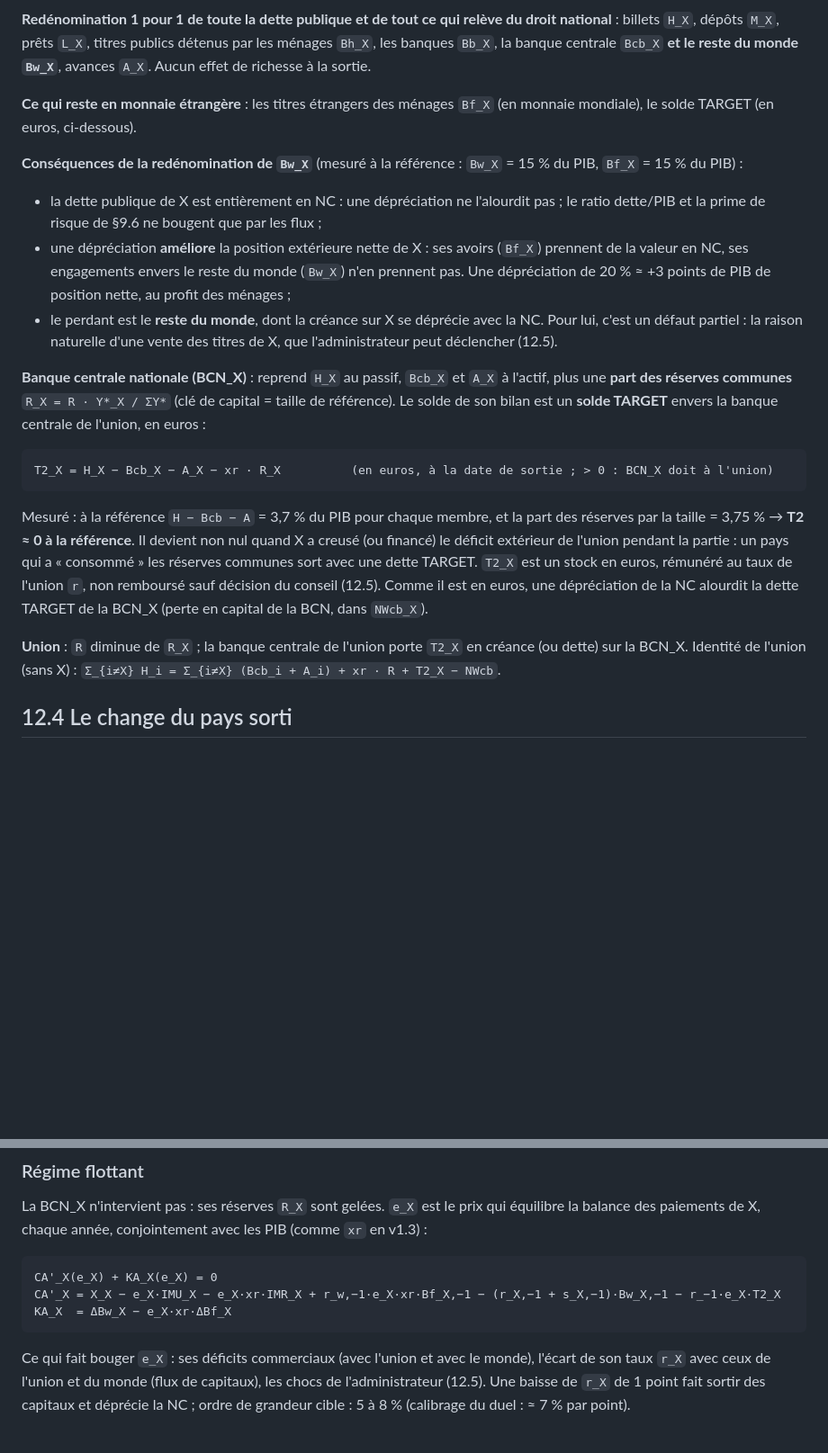
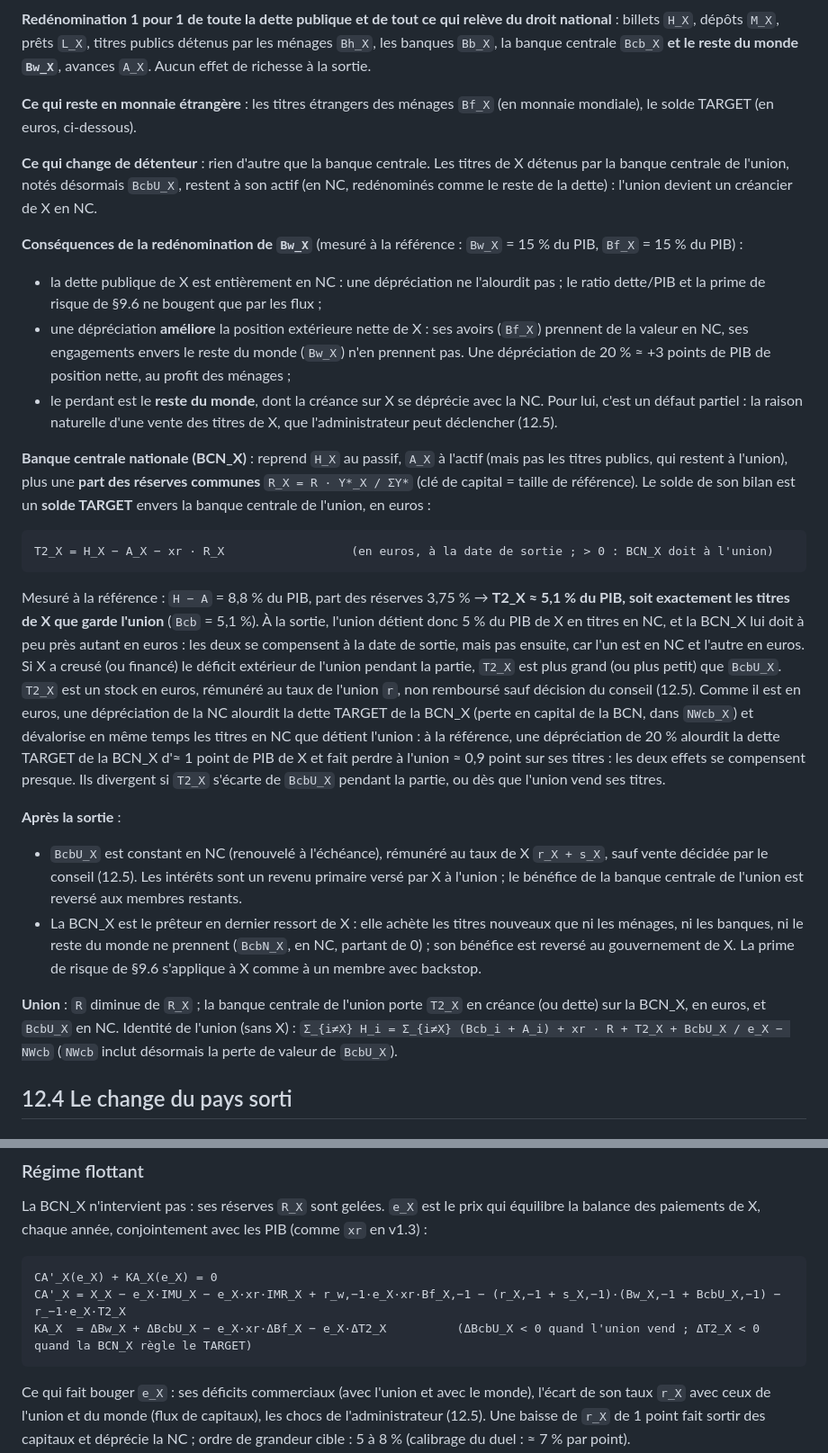
Before and after one commit to leomalherbe/internationalfinancialmacro, a Markdown page: docs/openmu-spec-exit-proposal.md, 2 parts joined by grey strips. Shown at 90% size. GitHub-like rendering; blank space fills up the shorter version.

````diff
--- a/docs/openmu-spec-exit-proposal.md
+++ b/docs/openmu-spec-exit-proposal.md
@@ -26,20 +26,26 @@ Notation : X le pays sortant, NC sa nouvelle monnaie, `e_X` = prix d'un euro en
 
 **Ce qui reste en monnaie étrangère** : les titres étrangers des ménages `Bf_X` (en monnaie mondiale), le solde TARGET (en euros, ci-dessous).
 
+**Ce qui change de détenteur** : rien d'autre que la banque centrale. Les titres de X détenus par la banque centrale de l'union, notés désormais `BcbU_X`, restent à son actif (en NC, redénominés comme le reste de la dette) : l'union devient un créancier de X en NC.
+
 **Conséquences de la redénomination de `Bw_X`** (mesuré à la référence : `Bw_X` = 15 % du PIB, `Bf_X` = 15 % du PIB) :
 - la dette publique de X est entièrement en NC : une dépréciation ne l'alourdit pas ; le ratio dette/PIB et la prime de risque de §9.6 ne bougent que par les flux ;
 - une dépréciation **améliore** la position extérieure nette de X : ses avoirs (`Bf_X`) prennent de la valeur en NC, ses engagements envers le reste du monde (`Bw_X`) n'en prennent pas. Une dépréciation de 20 % ≈ +3 points de PIB de position nette, au profit des ménages ;
 - le perdant est le **reste du monde**, dont la créance sur X se déprécie avec la NC. Pour lui, c'est un défaut partiel : la raison naturelle d'une vente des titres de X, que l'administrateur peut déclencher (12.5).
 
-**Banque centrale nationale (BCN_X)** : reprend `H_X` au passif, `Bcb_X` et `A_X` à l'actif, plus une **part des réserves communes** `R_X = R · Y*_X / ΣY*` (clé de capital = taille de référence). Le solde de son bilan est un **solde TARGET** envers la banque centrale de l'union, en euros :
+**Banque centrale nationale (BCN_X)** : reprend `H_X` au passif, `A_X` à l'actif (mais pas les titres publics, qui restent à l'union), plus une **part des réserves communes** `R_X = R · Y*_X / ΣY*` (clé de capital = taille de référence). Le solde de son bilan est un **solde TARGET** envers la banque centrale de l'union, en euros :
 
 ```
-T2_X = H_X − Bcb_X − A_X − xr · R_X          (en euros, à la date de sortie ; > 0 : BCN_X doit à l'union)
+T2_X = H_X − A_X − xr · R_X                  (en euros, à la date de sortie ; > 0 : BCN_X doit à l'union)
 ```
 
-Mesuré : à la référence `H − Bcb − A` = 3,7 % du PIB pour chaque membre, et la part des réserves par la taille = 3,75 % → **T2 ≈ 0 à la référence**. Il devient non nul quand X a creusé (ou financé) le déficit extérieur de l'union pendant la partie : un pays qui a « consommé » les réserves communes sort avec une dette TARGET. `T2_X` est un stock en euros, rémunéré au taux de l'union `r`, non remboursé sauf décision du conseil (12.5). Comme il est en euros, une dépréciation de la NC alourdit la dette TARGET de la BCN_X (perte en capital de la BCN, dans `NWcb_X`).
+Mesuré à la référence : `H − A` = 8,8 % du PIB, part des réserves 3,75 % → **T2_X ≈ 5,1 % du PIB, soit exactement les titres de X que garde l'union** (`Bcb` = 5,1 %). À la sortie, l'union détient donc 5 % du PIB de X en titres en NC, et la BCN_X lui doit à peu près autant en euros : les deux se compensent à la date de sortie, mais pas ensuite, car l'un est en NC et l'autre en euros. Si X a creusé (ou financé) le déficit extérieur de l'union pendant la partie, `T2_X` est plus grand (ou plus petit) que `BcbU_X`. `T2_X` est un stock en euros, rémunéré au taux de l'union `r`, non remboursé sauf décision du conseil (12.5). Comme il est en euros, une dépréciation de la NC alourdit la dette TARGET de la BCN_X (perte en capital de la BCN, dans `NWcb_X`) et dévalorise en même temps les titres en NC que détient l'union : à la référence, une dépréciation de 20 % alourdit la dette TARGET de la BCN_X d'≈ 1 point de PIB de X et fait perdre à l'union ≈ 0,9 point sur ses titres : les deux effets se compensent presque. Ils divergent si `T2_X` s'écarte de `BcbU_X` pendant la partie, ou dès que l'union vend ses titres.
 
-**Union** : `R` diminue de `R_X` ; la banque centrale de l'union porte `T2_X` en créance (ou dette) sur la BCN_X. Identité de l'union (sans X) : `Σ_{i≠X} H_i = Σ_{i≠X} (Bcb_i + A_i) + xr · R + T2_X − NWcb`.
+**Après la sortie** :
+- `BcbU_X` est constant en NC (renouvelé à l'échéance), rémunéré au taux de X `r_X + s_X`, sauf vente décidée par le conseil (12.5). Les intérêts sont un revenu primaire versé par X à l'union ; le bénéfice de la banque centrale de l'union est reversé aux membres restants.
+- La BCN_X est le prêteur en dernier ressort de X : elle achète les titres nouveaux que ni les ménages, ni les banques, ni le reste du monde ne prennent (`BcbN_X`, en NC, partant de 0) ; son bénéfice est reversé au gouvernement de X. La prime de risque de §9.6 s'applique à X comme à un membre avec backstop.
+
+**Union** : `R` diminue de `R_X` ; la banque centrale de l'union porte `T2_X` en créance (ou dette) sur la BCN_X, en euros, et `BcbU_X` en NC. Identité de l'union (sans X) : `Σ_{i≠X} H_i = Σ_{i≠X} (Bcb_i + A_i) + xr · R + T2_X + BcbU_X / e_X − NWcb` (`NWcb` inclut désormais la perte de valeur de `BcbU_X`).
 
 ## 12.4 Le change du pays sorti
 
@@ -57,8 +63,8 @@ La BCN_X n'intervient pas : ses réserves `R_X` sont gelées. `e_X` est le prix
 
 ```
 CA'_X(e_X) + KA_X(e_X) = 0
-CA'_X = X_X − e_X·IMU_X − e_X·xr·IMR_X + r_w,−1·e_X·xr·Bf_X,−1 − (r_X,−1 + s_X,−1)·Bw_X,−1 − r_−1·e_X·T2_X
-KA_X  = ΔBw_X − e_X·xr·ΔBf_X
+CA'_X = X_X − e_X·IMU_X − e_X·xr·IMR_X + r_w,−1·e_X·xr·Bf_X,−1 − (r_X,−1 + s_X,−1)·(Bw_X,−1 + BcbU_X,−1) − r_−1·e_X·T2_X
+KA_X  = ΔBw_X + ΔBcbU_X − e_X·xr·ΔBf_X − e_X·ΔT2_X          (ΔBcbU_X < 0 quand l'union vend ; ΔT2_X < 0 quand la BCN_X règle le TARGET)
 ```
 
 Ce qui fait bouger `e_X` : ses déficits commerciaux (avec l'union et avec le monde), l'écart de son taux `r_X` avec ceux de l'union et du monde (flux de capitaux), les chocs de l'administrateur (12.5). Une baisse de `r_X` de 1 point fait sortir des capitaux et déprécie la NC ; ordre de grandeur cible : 5 à 8 % (calibrage du duel : ≈ 7 % par point).
````
Also changed, not shown: other parts of docs/openmu-spec-exit-proposal.md (+11 -7 lines).
